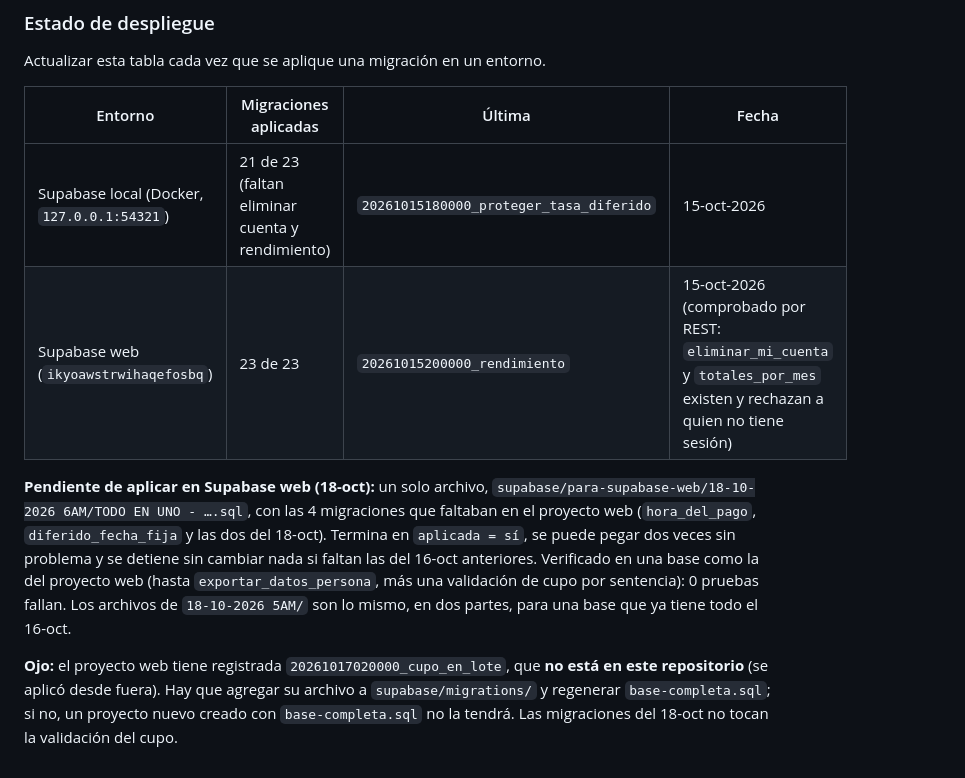
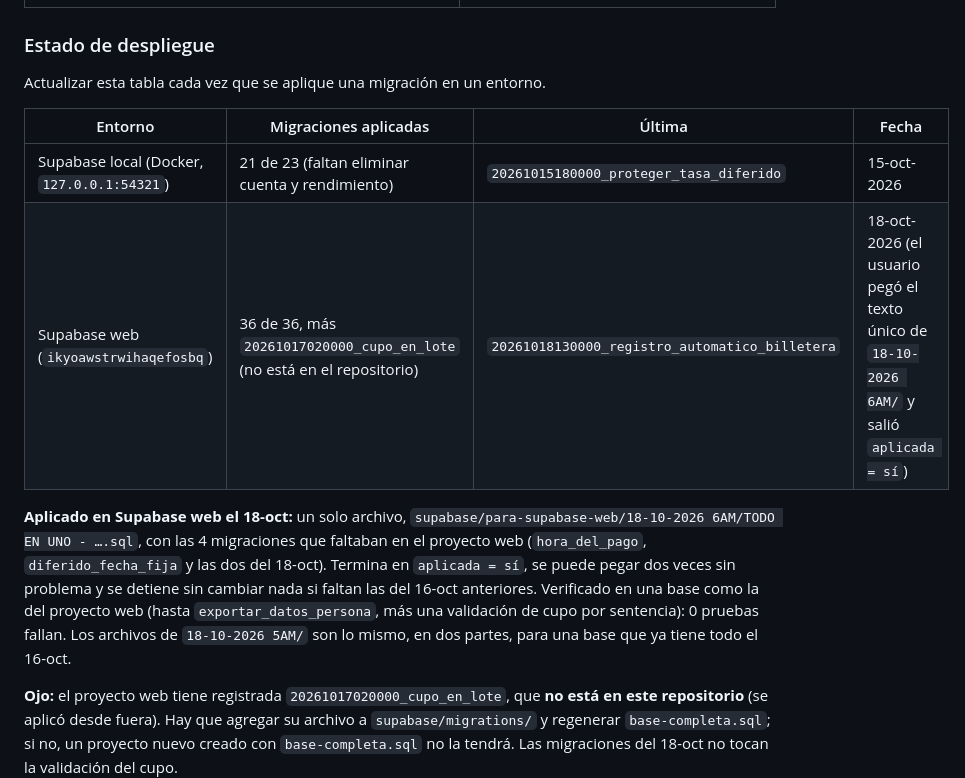
Before and after one commit to CSEBASTIA/App_registros_gastos, a Markdown page: README.md, the part around the change. Drawn GitHub-style.

Commit message:
Estado de despliegue: Supabase web con las migraciones del 18-oct aplicadas
Co-Authored-By: Claude Opus 5.5 <noreply@anthropic.com>
Claude-Session: https://claude.ai/code/session_01Mo3NQrtLgbqhT9abmwvocc

```diff
--- a/README.md
+++ b/README.md
@@ -298,9 +298,9 @@ Actualizar esta tabla cada vez que se aplique una migración en un entorno.
 | Entorno | Migraciones aplicadas | Última | Fecha |
 |---|---|---|---|
 | Supabase local (Docker, `127.0.0.1:54321`) | 21 de 23 (faltan eliminar cuenta y rendimiento) | `20261015180000_proteger_tasa_diferido` | 15-oct-2026 |
-| Supabase web (`ikyoawstrwihaqefosbq`) | 23 de 23 | `20261015200000_rendimiento` | 15-oct-2026 (comprobado por REST: `eliminar_mi_cuenta` y `totales_por_mes` existen y rechazan a quien no tiene sesión) |
+| Supabase web (`ikyoawstrwihaqefosbq`) | 36 de 36, más `20261017020000_cupo_en_lote` (no está en el repositorio) | `20261018130000_registro_automatico_billetera` | 18-oct-2026 (el usuario pegó el texto único de `18-10-2026 6AM/` y salió `aplicada = sí`) |
 
-**Pendiente de aplicar en Supabase web (18-oct):** un solo archivo, `supabase/para-supabase-web/18-10-2026 6AM/TODO EN UNO - ….sql`, con las 4 migraciones que faltaban en el proyecto web (`hora_del_pago`, `diferido_fecha_fija` y las dos del 18-oct). Termina en `aplicada = sí`, se puede pegar dos veces sin problema y se detiene sin cambiar nada si faltan las del 16-oct anteriores. Verificado en una base como la del proyecto web (hasta `exportar_datos_persona`, más una validación de cupo por sentencia): 0 pruebas fallan. Los archivos de `18-10-2026 5AM/` son lo mismo, en dos partes, para una base que ya tiene todo el 16-oct.
+**Aplicado en Supabase web el 18-oct:** un solo archivo, `supabase/para-supabase-web/18-10-2026 6AM/TODO EN UNO - ….sql`, con las 4 migraciones que faltaban en el proyecto web (`hora_del_pago`, `diferido_fecha_fija` y las dos del 18-oct). Termina en `aplicada = sí`, se puede pegar dos veces sin problema y se detiene sin cambiar nada si faltan las del 16-oct anteriores. Verificado en una base como la del proyecto web (hasta `exportar_datos_persona`, más una validación de cupo por sentencia): 0 pruebas fallan. Los archivos de `18-10-2026 5AM/` son lo mismo, en dos partes, para una base que ya tiene todo el 16-oct.
 
 **Ojo:** el proyecto web tiene registrada `20261017020000_cupo_en_lote`, que **no está en este repositorio** (se aplicó desde fuera). Hay que agregar su archivo a `supabase/migrations/` y regenerar `base-completa.sql`; si no, un proyecto nuevo creado con `base-completa.sql` no la tendrá. Las migraciones del 18-oct no tocan la validación del cupo.
 
```
